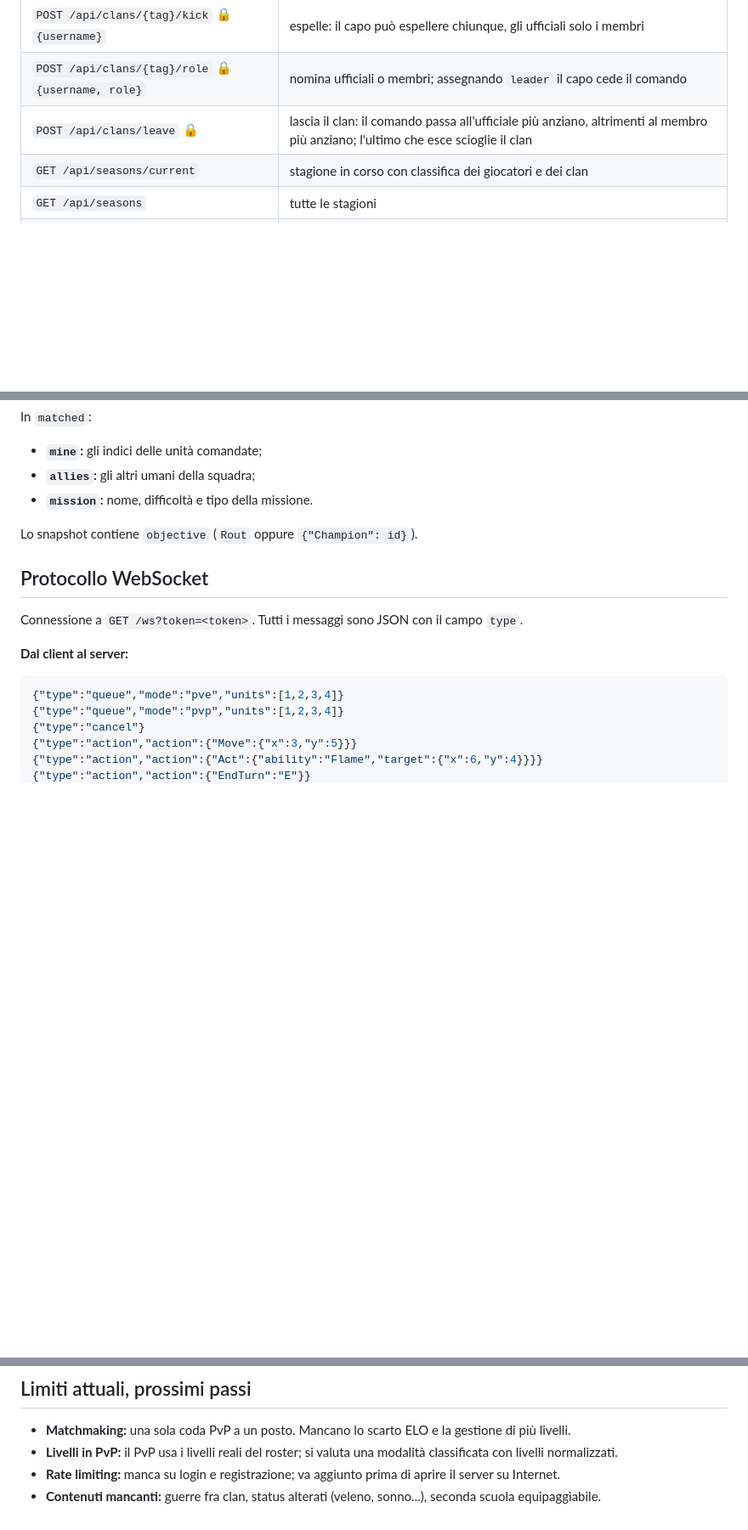
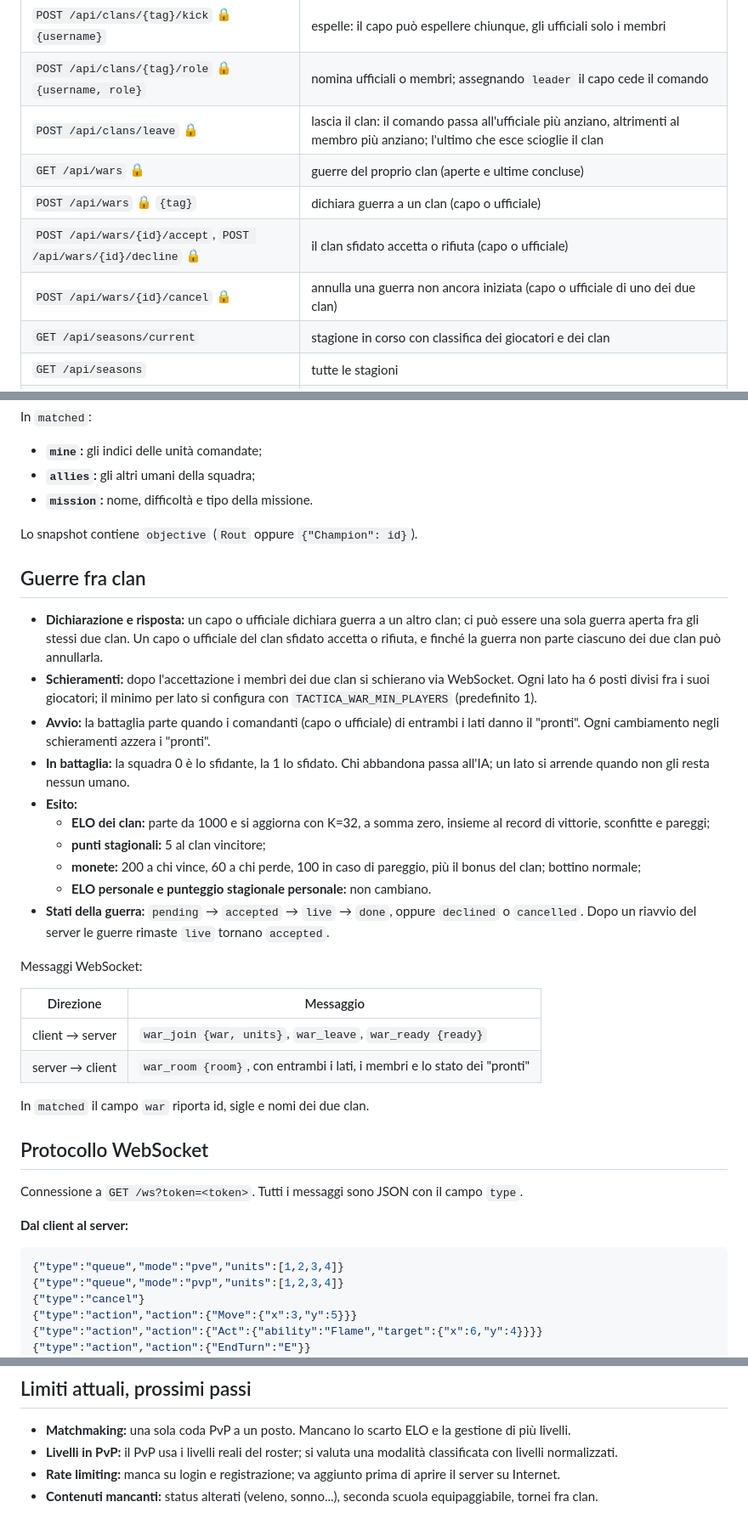
Before and after one commit to Indr1d-C0ld/Tactica, a Markdown page: docs/SERVER.md, 3 parts joined by grey strips. Shown at 85% size. Rendered like a GitHub page; blank space fills up the shorter version.

```diff
--- a/docs/SERVER.md
+++ b/docs/SERVER.md
@@ -64,6 +65,10 @@ Le rotte indicate con 🔒 richiedono l'header `Authorization: Bearer <token>`.
 | `POST /api/clans/{tag}/kick` 🔒 `{username}` | espelle: il capo può espellere chiunque, gli ufficiali solo i membri |
 | `POST /api/clans/{tag}/role` 🔒 `{username, role}` | nomina ufficiali o membri; assegnando `leader` il capo cede il comando |
 | `POST /api/clans/leave` 🔒 | lascia il clan: il comando passa all'ufficiale più anziano, altrimenti al membro più anziano; l'ultimo che esce scioglie il clan |
+| `GET /api/wars` 🔒 | guerre del proprio clan (aperte e ultime concluse) |
+| `POST /api/wars` 🔒 `{tag}` | dichiara guerra a un clan (capo o ufficiale) |
+| `POST /api/wars/{id}/accept`, `POST /api/wars/{id}/decline` 🔒 | il clan sfidato accetta o rifiuta (capo o ufficiale) |
+| `POST /api/wars/{id}/cancel` 🔒 | annulla una guerra non ancora iniziata (capo o ufficiale di uno dei due clan) |
 | `GET /api/seasons/current` | stagione in corso con classifica dei giocatori e dei clan |
 | `GET /api/seasons` | tutte le stagioni |
 | `GET /api/seasons/{number}` | classifica finale di una stagione |
@@ -152,6 +157,28 @@ In `matched`:
 
 Lo snapshot contiene `objective` (`Rout` oppure `{"Champion": id}`).
 
+## Guerre fra clan
+
+- **Dichiarazione e risposta:** un capo o ufficiale dichiara guerra a un altro clan; ci può essere una sola guerra aperta fra gli stessi due clan. Un capo o ufficiale del clan sfidato accetta o rifiuta, e finché la guerra non parte ciascuno dei due clan può annullarla.
+- **Schieramenti:** dopo l'accettazione i membri dei due clan si schierano via WebSocket. Ogni lato ha 6 posti divisi fra i suoi giocatori; il minimo per lato si configura con `TACTICA_WAR_MIN_PLAYERS` (predefinito 1).
+- **Avvio:** la battaglia parte quando i comandanti (capo o ufficiale) di entrambi i lati danno il "pronti". Ogni cambiamento negli schieramenti azzera i "pronti".
+- **In battaglia:** la squadra 0 è lo sfidante, la 1 lo sfidato. Chi abbandona passa all'IA; un lato si arrende quando non gli resta nessun umano.
+- **Esito:**
+  - **ELO dei clan:** parte da 1000 e si aggiorna con K=32, a somma zero, insieme al record di vittorie, sconfitte e pareggi;
+  - **punti stagionali:** 5 al clan vincitore;
+  - **monete:** 200 a chi vince, 60 a chi perde, 100 in caso di pareggio, più il bonus del clan; bottino normale;
+  - **ELO personale e punteggio stagionale personale:** non cambiano.
+- **Stati della guerra:** `pending` → `accepted` → `live` → `done`, oppure `declined` o `cancelled`. Dopo un riavvio del server le guerre rimaste `live` tornano `accepted`.
+
+Messaggi WebSocket:
+
+| Direzione | Messaggio |
+|---|---|
+| client → server | `war_join {war, units}`, `war_leave`, `war_ready {ready}` |
+| server → client | `war_room {room}`, con entrambi i lati, i membri e lo stato dei "pronti" |
+
+In `matched` il campo `war` riporta id, sigle e nomi dei due clan.
+
 ## Protocollo WebSocket
 
 Connessione a `GET /ws?token=<token>`. Tutti i messaggi sono JSON con il campo `type`.
@@ -221,4 +248,4 @@ Note sul deploy:
 - **Matchmaking:** una sola coda PvP a un posto. Mancano lo scarto ELO e la gestione di più livelli.
 - **Livelli in PvP:** il PvP usa i livelli reali del roster; si valuta una modalità classificata con livelli normalizzati.
 - **Rate limiting:** manca su login e registrazione; va aggiunto prima di aprire il server su Internet.
-- **Contenuti mancanti:** guerre fra clan, status alterati (veleno, sonno...), seconda scuola equipaggiabile.
+- **Contenuti mancanti:** status alterati (veleno, sonno...), seconda scuola equipaggiabile, tornei fra clan.
```
Also changed, not shown: other parts of docs/SERVER.md (+1 -0 lines), README.md (+2 -1 lines), docs/CLIENT.md (+7 -1 lines), docs/img/clan_guerre.png (added), docs/img/guerra.png (added), 15 other files.
